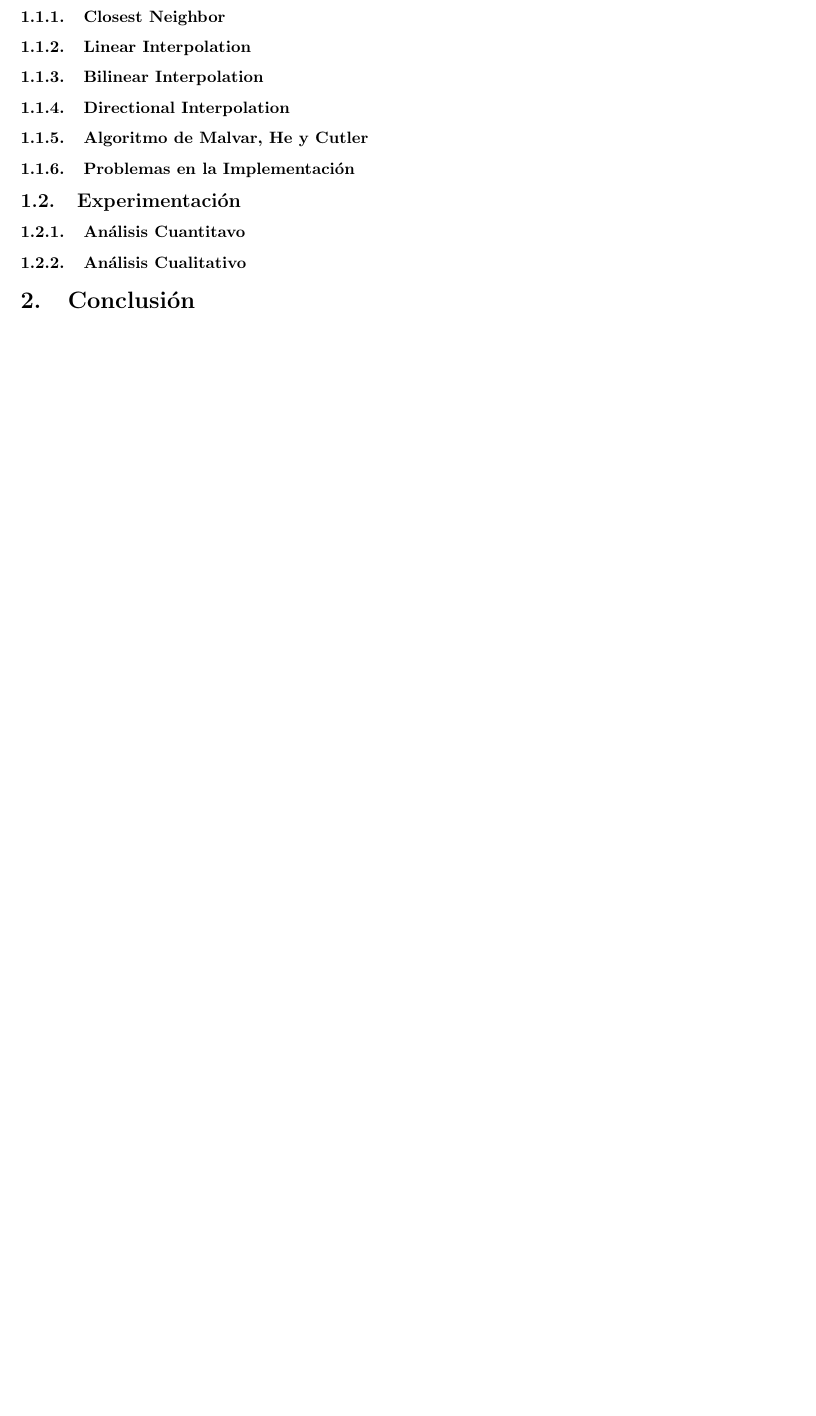
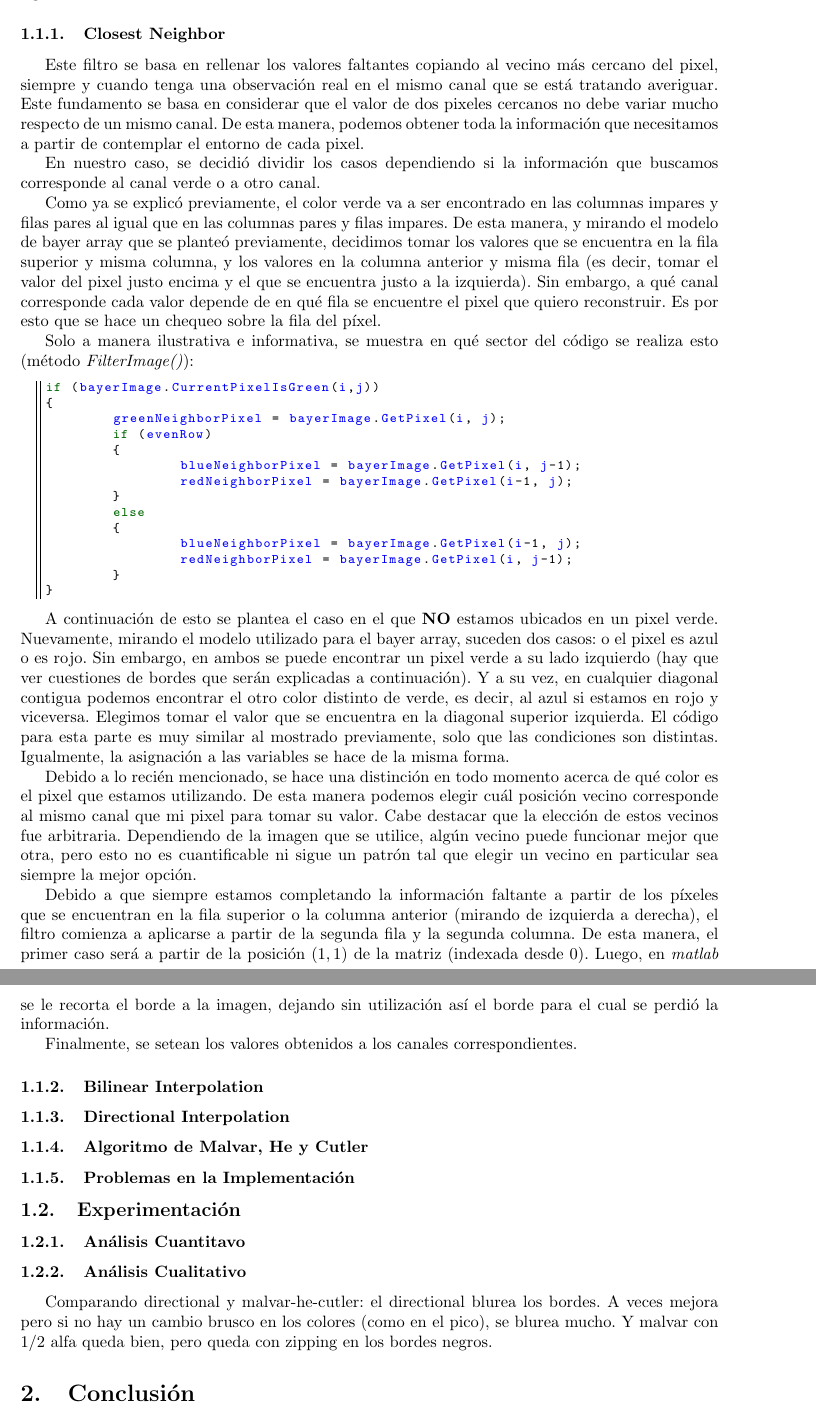
Before and after one commit to mtqp/metnum-desousa-valdes, a LaTeX document (tp3-mn/informe/informe.tex): part of page 3 of 3 before the commit and two parts of pages 4 and 5 of 5 after it, the two joined at a grey line, cut so that both start at the same text, the shorter picture padded with empty space. Compiled offline with pdfLaTeX; a LaTeX package or settings file that is missing is left out.

Commit message:
agregado imagen y primera parte informe

```diff
--- a/tp3-mn/informe/informe.tex
+++ b/tp3-mn/informe/informe.tex
@@ -139,5 +163,42 @@ Como parte del desafío de lo que denominaron \textit{``El torneo de los Tres Pr
+Una vez dicho esto, comenzamos con el análisis de las implementaciones realizadas para los siguientes filtros.
+
 \subsubsection{Closest Neighbor}
-\subsubsection{Linear Interpolation}
+
+Este filtro se basa en rellenar los valores faltantes copiando al vecino más
+cercano del pixel, siempre y cuando tenga una observación real en el mismo canal que se está tratando averiguar. Este fundamento se basa en considerar que el valor de dos pixeles cercanos no debe variar mucho respecto de un mismo canal. De esta manera, podemos obtener toda la información que necesitamos a partir de contemplar el entorno de cada pixel.
+\par
+En nuestro caso, se decidió dividir los casos dependiendo si la información que buscamos corresponde al canal verde o a otro canal.
+\par
+Como ya se explicó previamente, el color verde va a ser encontrado en las columnas impares y filas pares al igual que en las columnas pares y filas impares. De esta manera, y mirando el modelo de bayer array que se planteó previamente, decidimos tomar los valores que se encuentra en la fila superior y misma columna, y los valores en la columna anterior y misma fila (es decir, tomar el valor del pixel justo encima y el que se encuentra justo a la izquierda). Sin embargo, a qué canal corresponde cada valor depende de en qué fila se encuentre el pixel que quiero reconstruir. Es por esto que se hace un chequeo sobre la fila del píxel.
+\par
+Solo a manera ilustrativa e informativa, se muestra en qué sector del código se realiza esto (método \textit{FilterImage()}):
+\begin{lstlisting}
+if (bayerImage.CurrentPixelIsGreen(i,j))
+{
+	greenNeighborPixel = bayerImage.GetPixel(i, j);
+	if (evenRow)
+	{
+		blueNeighborPixel = bayerImage.GetPixel(i, j-1);
+		redNeighborPixel = bayerImage.GetPixel(i-1, j);
+	}
+	else
+	{
+		blueNeighborPixel = bayerImage.GetPixel(i-1, j);
+		redNeighborPixel = bayerImage.GetPixel(i, j-1);
+	}
+}
+\end{lstlisting}
+\par
+A continuación de esto se plantea el caso en el que \textbf{NO} estamos ubicados en un pixel verde. Nuevamente, mirando el modelo utilizado para el bayer array, suceden dos casos: o el pixel es azul o es rojo. Sin embargo, en ambos se puede encontrar un pixel verde a su lado izquierdo (hay que ver cuestiones de bordes que serán explicadas a continuación). Y a su vez, en cualquier diagonal contigua podemos encontrar el otro color distinto de verde, es decir, al azul si estamos en rojo y viceversa. Elegimos tomar el valor que se encuentra en la diagonal superior izquierda. El código para esta parte es muy similar al mostrado previamente, solo que las condiciones son distintas. Igualmente, la asignación a las variables se hace de la misma forma.
+\par
+Debido a lo recién mencionado, se hace una distinción en todo momento acerca de qué color es el pixel que estamos utilizando. De esta manera podemos elegir cuál posición vecino corresponde al mismo canal que mi pixel para tomar su valor. Cabe destacar que la elección de estos vecinos fue arbitraria. Dependiendo de la imagen que se utilice, algún vecino puede funcionar mejor que otra, pero esto no es cuantificable ni sigue un patrón tal que elegir un vecino en particular sea siempre la mejor opción.
+\par
+Debido a que siempre estamos completando la información faltante a partir de los píxeles que se encuentran en la fila superior o la columna anterior (mirando de izquierda a derecha), el filtro comienza a aplicarse a partir de la segunda fila y la segunda columna. De esta manera, el primer caso será a partir de la posición $(1,1)$ de la matriz (indexada desde 0). Luego, en \textit{matlab} se le recorta el borde a la imagen, dejando sin utilización así el borde para el cual se perdió la información.
+\par
+Finalmente, se setean los valores obtenidos a los canales correspondientes.
+
+
+
 \subsubsection{Bilinear Interpolation}
 \subsubsection{Directional Interpolation}
 \subsubsection{Algoritmo de Malvar, He y Cutler}
@@ -152,6 +213,8 @@ Como parte del desafío de lo que denominaron \textit{``El torneo de los Tres Pr
 \subsubsection{Análisis Cuantitavo}
 
 \subsubsection{Análisis Cualitativo}
+
+Comparando directional y malvar-he-cutler: el directional blurea los bordes. A veces mejora pero si no hay un cambio brusco en los colores (como en el pico), se blurea mucho. Y malvar con 1/2 alfa queda bien, pero queda con zipping en los bordes negros.
 
 
 \section{Conclusión}
```
Also changed, not shown: tp3-mn/informe/img/bayerarray.png (added), tp3-mn/informe/informe.tex (24 more changed lines), 1 other file.
